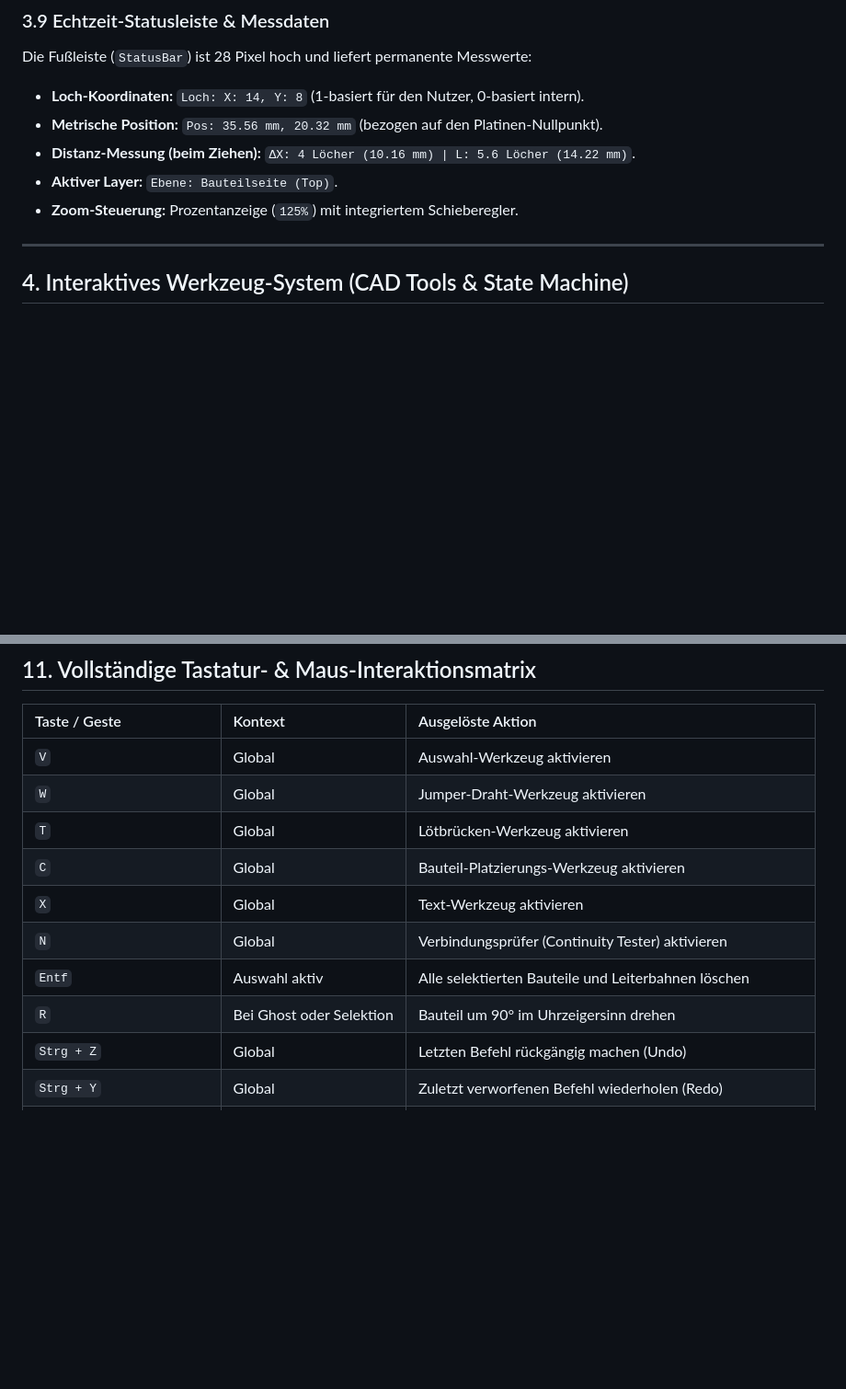
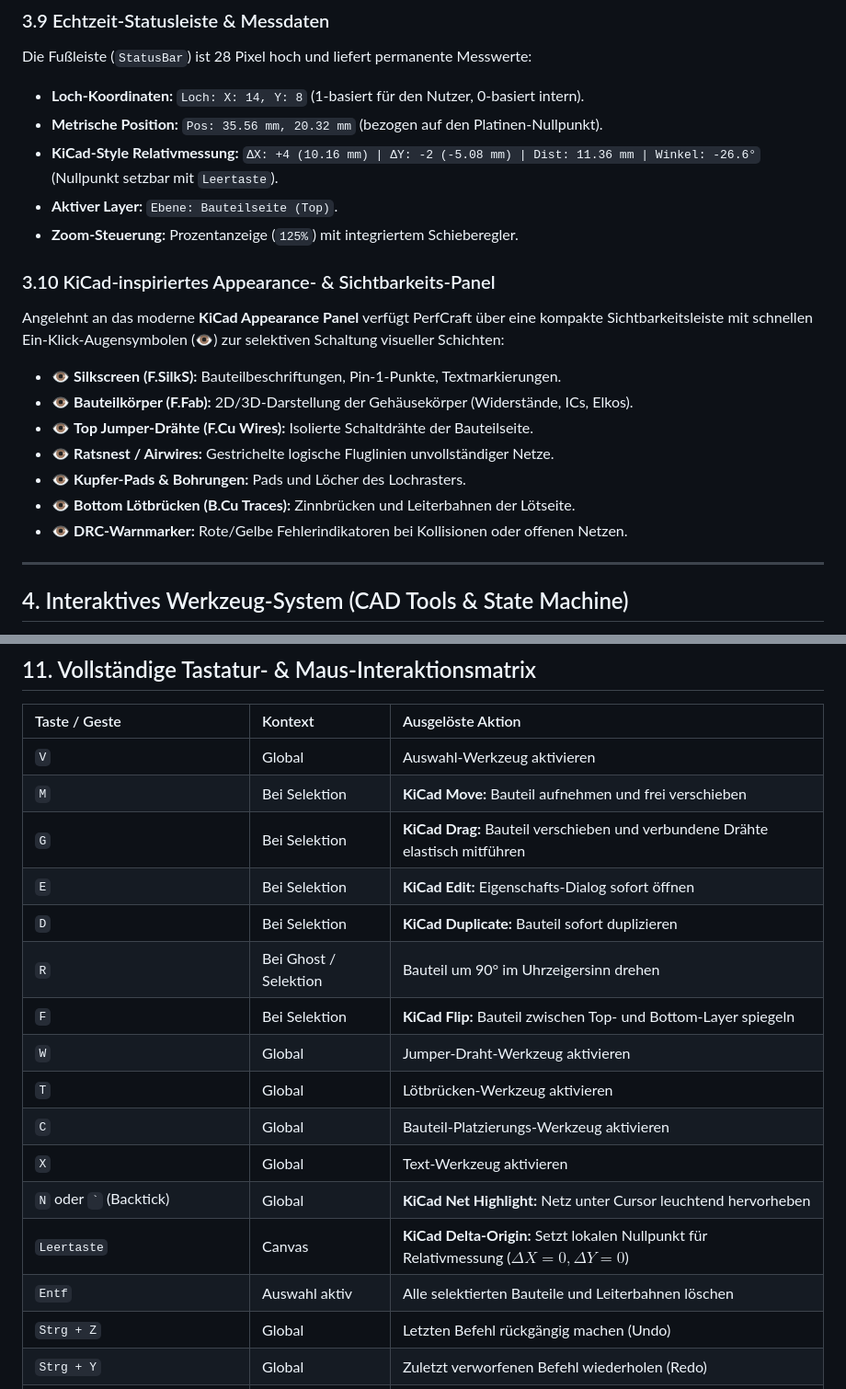
Before and after one commit to exitishere42/perfcraft, a Markdown page: instruction.md, 2 parts joined by grey strips. Shown at 92% size. Rendered like a GitHub page; blank space fills up the shorter version.

```diff
--- a/instruction.md
+++ b/instruction.md
@@ -275,9 +279,19 @@ Die rechte Seitenleiste ist 280 Pixel breit, einklappbar und über drei Material
 Die Fußleiste (`StatusBar`) ist 28 Pixel hoch und liefert permanente Messwerte:
 - **Loch-Koordinaten:** `Loch: X: 14, Y: 8` (1-basiert für den Nutzer, 0-basiert intern).
 - **Metrische Position:** `Pos: 35.56 mm, 20.32 mm` (bezogen auf den Platinen-Nullpunkt).
-- **Distanz-Messung (beim Ziehen):** `ΔX: 4 Löcher (10.16 mm) | L: 5.6 Löcher (14.22 mm)`.
+- **KiCad-Style Relativmessung:** `ΔX: +4 (10.16 mm) | ΔY: -2 (-5.08 mm) | Dist: 11.36 mm | Winkel: -26.6°` (Nullpunkt setzbar mit `Leertaste`).
 - **Aktiver Layer:** `Ebene: Bauteilseite (Top)`.
 - **Zoom-Steuerung:** Prozentanzeige (`125%`) mit integriertem Schieberegler.
+
+### 3.10 KiCad-inspiriertes Appearance- & Sichtbarkeits-Panel
+Angelehnt an das moderne **KiCad Appearance Panel** verfügt PerfCraft über eine kompakte Sichtbarkeitsleiste mit schnellen Ein-Klick-Augensymbolen (👁) zur selektiven Schaltung visueller Schichten:
+- 👁 **Silkscreen (F.SilkS):** Bauteilbeschriftungen, Pin-1-Punkte, Textmarkierungen.
+- 👁 **Bauteilkörper (F.Fab):** 2D/3D-Darstellung der Gehäusekörper (Widerstände, ICs, Elkos).
+- 👁 **Top Jumper-Drähte (F.Cu Wires):** Isolierte Schaltdrähte der Bauteilseite.
+- 👁 **Ratsnest / Airwires:** Gestrichelte logische Fluglinien unvollständiger Netze.
+- 👁 **Kupfer-Pads & Bohrungen:** Pads und Löcher des Lochrasters.
+- 👁 **Bottom Lötbrücken (B.Cu Traces):** Zinnbrücken und Leiterbahnen der Lötseite.
+- 👁 **DRC-Warnmarker:** Rote/Gelbe Fehlerindikatoren bei Kollisionen oder offenen Netzen.
 
 ---
 
@@ -890,13 +939,19 @@ Der PNG-Export rendert die gesamte Platine ohne Anwendungs-UI auf einen Off-Scre
 | Taste / Geste | Kontext | Ausgelöste Aktion |
 | :--- | :--- | :--- |
 | `V` | Global | Auswahl-Werkzeug aktivieren |
+| `M` | Bei Selektion | **KiCad Move:** Bauteil aufnehmen und frei verschieben |
+| `G` | Bei Selektion | **KiCad Drag:** Bauteil verschieben und verbundene Drähte elastisch mitführen |
+| `E` | Bei Selektion | **KiCad Edit:** Eigenschafts-Dialog sofort öffnen |
+| `D` | Bei Selektion | **KiCad Duplicate:** Bauteil sofort duplizieren |
+| `R` | Bei Ghost / Selektion | Bauteil um 90° im Uhrzeigersinn drehen |
+| `F` | Bei Selektion | **KiCad Flip:** Bauteil zwischen Top- und Bottom-Layer spiegeln |
 | `W` | Global | Jumper-Draht-Werkzeug aktivieren |
 | `T` | Global | Lötbrücken-Werkzeug aktivieren |
 | `C` | Global | Bauteil-Platzierungs-Werkzeug aktivieren |
 | `X` | Global | Text-Werkzeug aktivieren |
-| `N` | Global | Verbindungsprüfer (Continuity Tester) aktivieren |
+| `N` oder `` ` `` (Backtick) | Global | **KiCad Net Highlight:** Netz unter Cursor leuchtend hervorheben |
+| `Leertaste` | Canvas | **KiCad Delta-Origin:** Setzt lokalen Nullpunkt für Relativmessung ($\Delta X=0, \Delta Y=0$) |
 | `Entf` | Auswahl aktiv | Alle selektierten Bauteile und Leiterbahnen löschen |
-| `R` | Bei Ghost oder Selektion | Bauteil um 90° im Uhrzeigersinn drehen |
 | `Strg + Z` | Global | Letzten Befehl rückgängig machen (Undo) |
 | `Strg + Y` | Global | Zuletzt verworfenen Befehl wiederholen (Redo) |
 | `Strg + S` | Global | Projekt speichern |
```
Also changed, not shown: other parts of instruction.md (+43 -2 lines).
